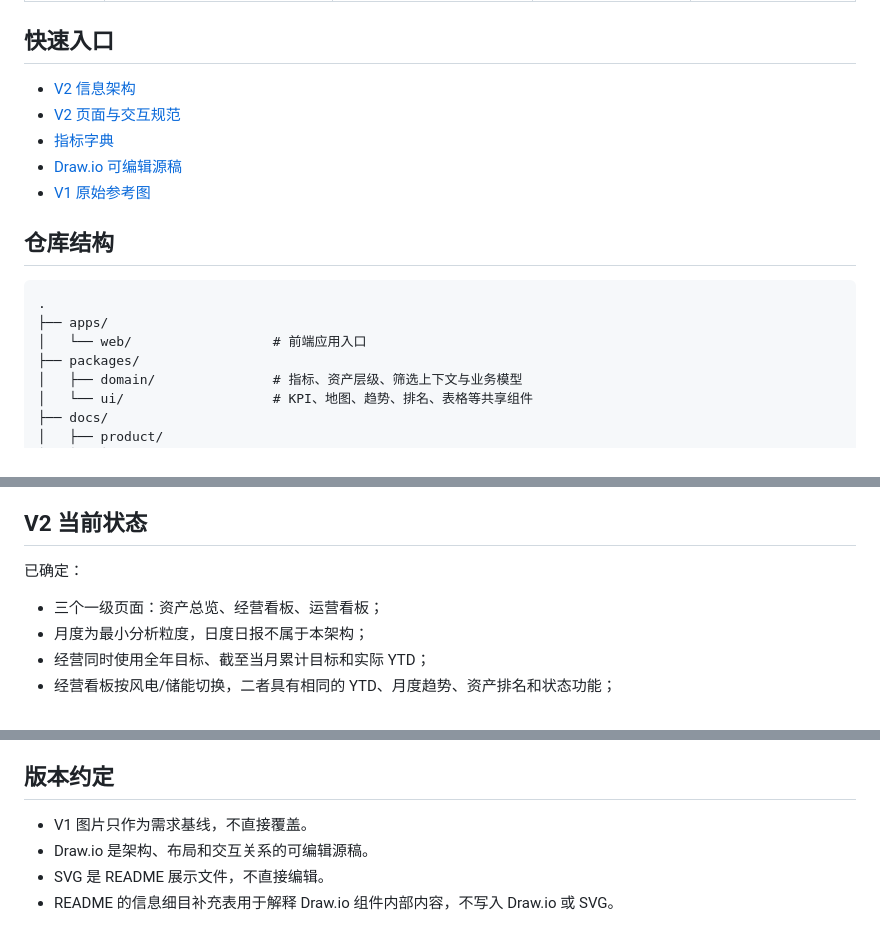
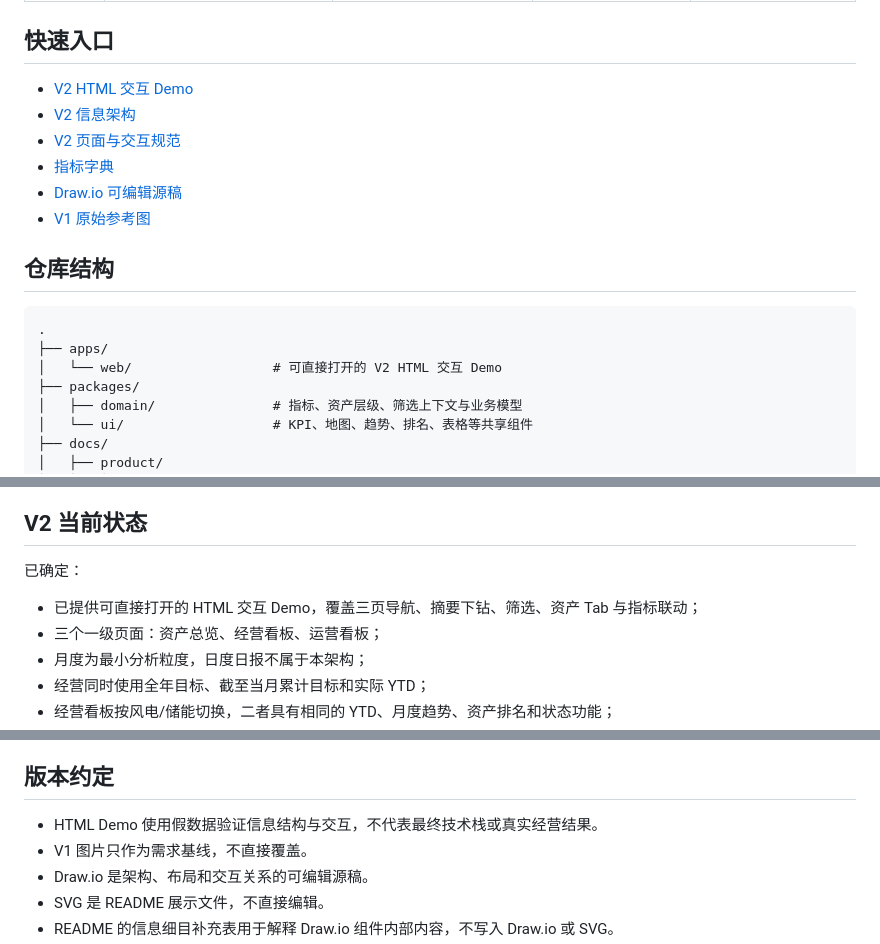
Before and after one commit to TorinoYip/Asset-Management-repository, a Markdown page: README.md, 3 parts joined by grey strips. GitHub-like rendering.

Commit message:
docs: add V2 HTML demo entry

````diff
--- a/README.md
+++ b/README.md
@@ -32,6 +32,7 @@
 
 ## 快速入口
 
+- [V2 HTML 交互 Demo](apps/web/index.html)
 - [V2 信息架构](docs/product/information-architecture.md)
 - [V2 页面与交互规范](docs/product/v2-page-specification.md)
 - [指标字典](docs/data/metric-dictionary.md)
@@ -43,7 +44,7 @@
 ```text
 .
 ├── apps/
-│   └── web/                  # 前端应用入口
+│   └── web/                  # 可直接打开的 V2 HTML 交互 Demo
 ├── packages/
 │   ├── domain/               # 指标、资产层级、筛选上下文与业务模型
 │   └── ui/                   # KPI、地图、趋势、排名、表格等共享组件
@@ -65,6 +66,7 @@
 
 已确定：
 
+- 已提供可直接打开的 HTML 交互 Demo，覆盖三页导航、摘要下钻、筛选、资产 Tab 与指标联动；
 - 三个一级页面：资产总览、经营看板、运营看板；
 - 月度为最小分析粒度，日度日报不属于本架构；
 - 经营同时使用全年目标、截至当月累计目标和实际 YTD；
@@ -86,6 +88,7 @@
 
 ## 版本约定
 
+- HTML Demo 使用假数据验证信息结构与交互，不代表最终技术栈或真实经营结果。
 - V1 图片只作为需求基线，不直接覆盖。
 - Draw.io 是架构、布局和交互关系的可编辑源稿。
 - SVG 是 README 展示文件，不直接编辑。
````
